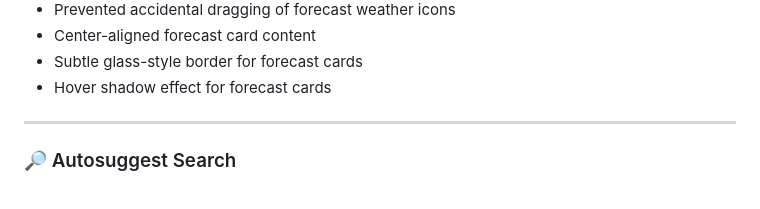
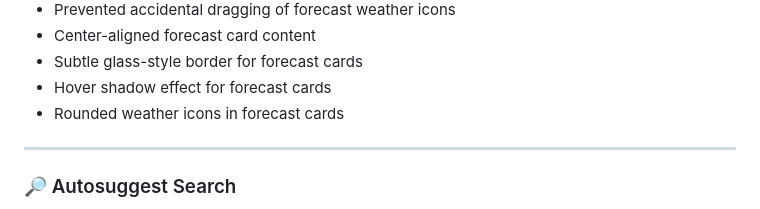
Before and after one commit to nihalnoufal1212/weather-app, a Markdown page: README.md, the part around the change. Drawn GitHub-style.

Commit message:
feat: add rounded forecast icons readme

```diff
--- a/README.md
+++ b/README.md
@@ -60,6 +60,7 @@ This project is being developed step-by-step into a **portfolio-level frontend a
 - Center-aligned forecast card content
 - Subtle glass-style border for forecast cards
 - Hover shadow effect for forecast cards
+- Rounded weather icons in forecast cards
 
 ---
 
```
